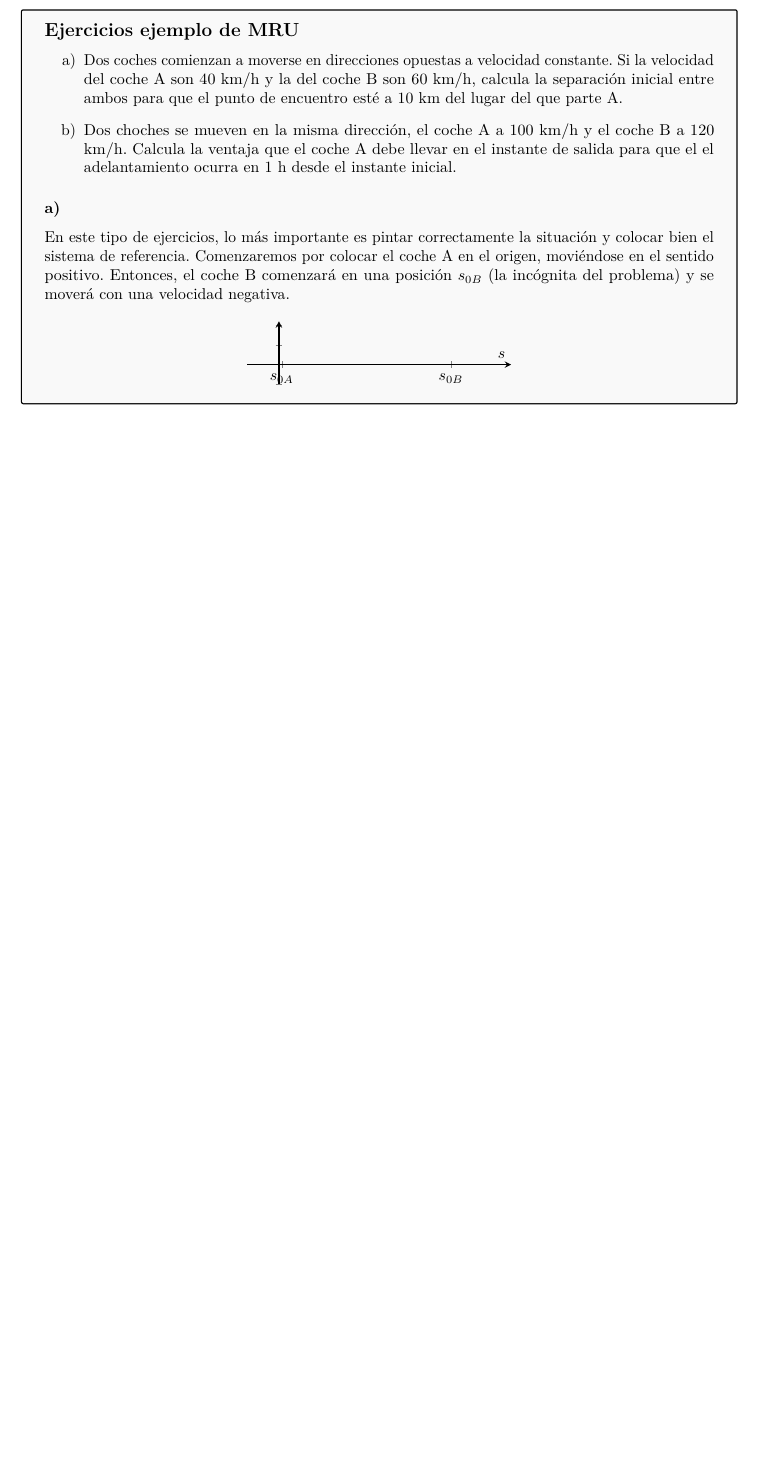
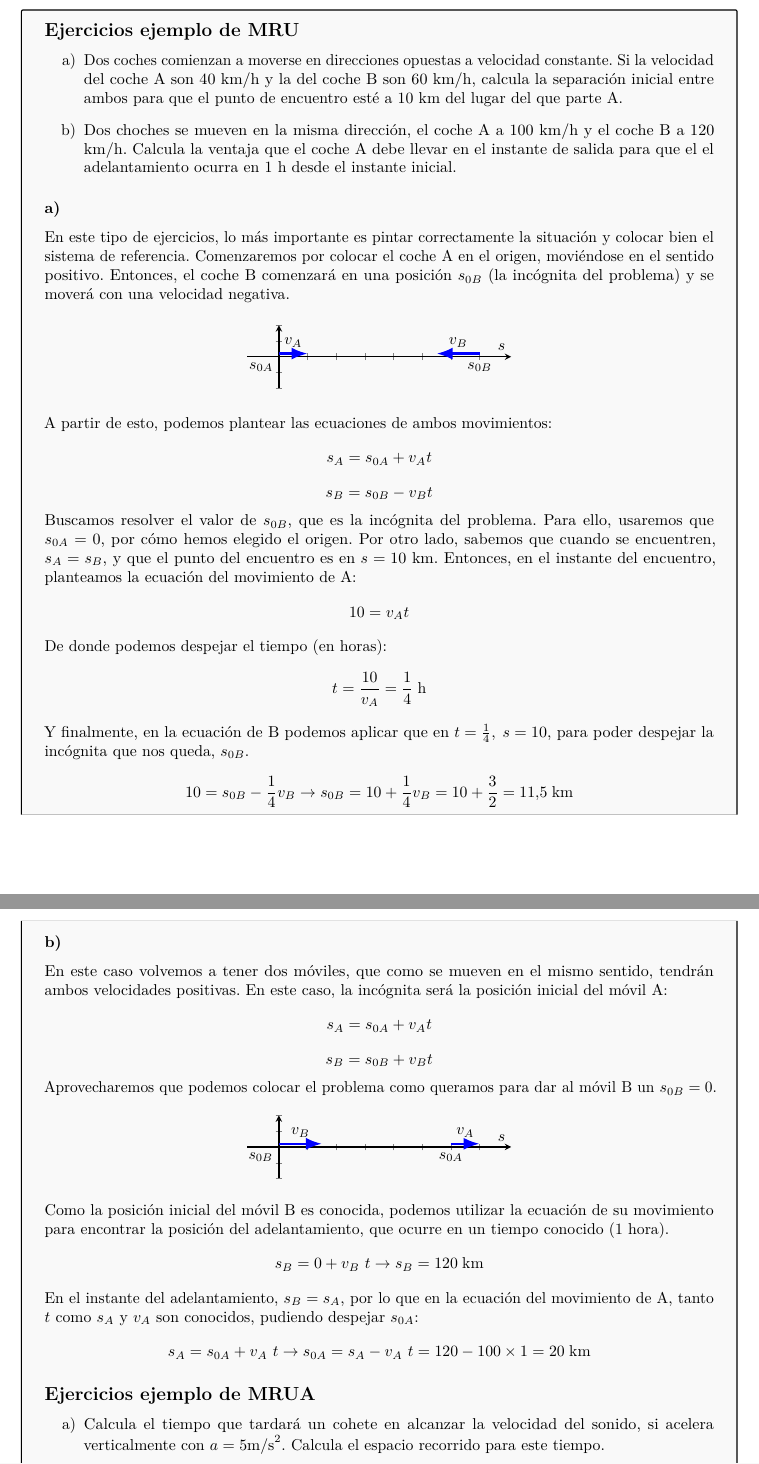
Before and after one commit to Ohmyus/clases-particulares, a LaTeX document (apuntes-fisica/apuntes-cinematica.tex): part of page 7 of 8 before the commit and two parts of pages 7 and 8 of 9 after it, the two joined at a grey line, cut so that both start at the same text, the shorter picture padded with empty space. Compiled offline with pdfLaTeX.

Commit message:
escritos ejercicicios de MRU

```diff
--- a/apuntes-fisica/apuntes-cinematica.tex
+++ b/apuntes-fisica/apuntes-cinematica.tex
@@ -253,14 +253,65 @@ Sin embargo, es importante recordar que esta tercera ecuación es una combinaci
 			\begin{axis}[width=0.5\linewidth,
 					height=0.2\linewidth,
 					xmin=-1.1, xmax=8.1,
-			ymin=-0.5, ymax=1.1,
+					ymin=-0.1, ymax=0.1,
 					axis lines = center,
 					yticklabels=\empty,
 					xlabel = $s$,
-			xtick={0.1, 6},
-			xticklabels={$s_{0A}$, $s_{0B}$},
+					xtick={1, 2, 3, 4, 5, 6, 7},
+					xticklabels=\empty,
 					thick
 				]
+				\node[below left] at (0,0) {$s_{0A}$};
+				\node[below] at (7,0) {$s_{0B}$};
+				\draw[-Latex, draw=blue, ultra thick] (0,0.01) -- (1, 0.01) node[midway, above] {$v_A$};
+				\draw[-Latex, draw=blue, ultra thick] (7,0.01) -- (5.5, 0.01) node[midway, above] {$v_B$};
 			\end{axis}
 		\end{tikzpicture}
 	\end{center}
+
+	A partir de esto, podemos plantear las ecuaciones de ambos movimientos:
+	\[ s_A = s_{0A} + v_A t\]
+	\[ s_B = s_{0B} - v_B t\]
+	Buscamos resolver el valor de $s_{0B}$, que es la incógnita del problema. Para ello, usaremos que $s_{0A} = 0$, por cómo hemos elegido el origen. Por otro lado, sabemos que cuando se encuentren, $s_A = s_B$, y que el punto del encuentro es en $s = 10$ km. Entonces, en el instante del encuentro, planteamos la ecuación del movimiento de A:
+	\[ 10 = v_A t\]
+	De donde podemos despejar el tiempo (en horas):
+	\[ t = \frac{10}{v_A} = \frac1{4}\;\text{h}\]
+	Y finalmente, en la ecuación de B podemos aplicar que en $ t = \frac{1}{4},\; s = 10$, para poder despejar la incógnita que nos queda, $s_{0B}$.
+	\[ 10 = s_{0B} - \frac1{4} v_B \to s_{0B} = 10 + \frac{1}{4}v_B = 10 + \frac3{2} = 11.5\;\text{km}\]
+
+
+	\subsubsection*{b)}
+	En este caso volvemos a tener dos móviles, que como se mueven en el mismo sentido, tendrán ambos velocidades positivas. En este caso, la incógnita será la posición inicial del móvil A:
+	\[ s_A = s_{0A} + v_A t\]
+	\[ s_B = s_{0B} + v_B t\]
+	Aprovecharemos que podemos colocar el problema como queramos para dar al móvil B un $s_{0B} = 0$.
+	\begin{center}
+		\begin{tikzpicture}
+			\begin{axis}[width=0.5\linewidth,
+					height=0.2\linewidth,
+					xmin=-1.1, xmax=8.1,
+					ymin=-0.1, ymax=0.1,
+					axis lines = center,
+					yticklabels=\empty,
+					xlabel = $s$,
+					xtick={1, 2, 3, 4, 5, 6, 7},
+					xticklabels=\empty,
+					thick
+				]
+				\node[below left] at (0,0) {$s_{0B}$};
+				\node[below] at (6,0) {$s_{0A}$};
+				\draw[-Latex, draw=blue, ultra thick] (0,0.01) -- (1.5, 0.01) node[midway, above] {$v_B$};
+				\draw[-Latex, draw=blue, ultra thick] (6,0.01) -- (7, 0.01) node[midway, above] {$v_A$};
+			\end{axis}
+		\end{tikzpicture}
+	\end{center}
+
+	Como la posición inicial del móvil B es conocida, podemos utilizar la ecuación de su movimiento para encontrar la posición del adelantamiento, que ocurre en un tiempo conocido (1 hora).
+	\[s_B = 0 + v_B\ t \to s_B = 120 \; \text{km} \]
+	En el instante del adelantamiento, $s_B = s_A$, por lo que en la ecuación del movimiento de A, tanto $t$ como $s_A$ y $v_A$ son conocidos, pudiendo despejar $s_{0A}$:
+	\[s_A = s_{0A} + v_A\ t \to s_{0A} = s_A - v_A\ t = 120 - 100\times 1 = 20 \; \text{km}\]
+
+	\subsection*{Ejercicios ejemplo de MRUA}
+	\begin{enumerate}[label = \alph*) ]
+		\item Calcula el tiempo que tardará un cohete en alcanzar la velocidad del sonido, si acelera verticalmente con $a = 5 \text{m/s}^2$. Calcula el espacio recorrido para este tiempo.
+		\item Asumiendo que un conductor tarda 2 s en darse cuenta de que hay un obstáculo en la vía, calcula la distancia de seguridad necesaria para parar completamente desde una velocidad de 120 km/h si la frenada máxima del vehículo es de 10 m/s.
```
Also changed, not shown: apuntes-fisica/out/apuntes-cinematica.pdf, apuntes-fisica/apuntes-cinematica.tex (14 more changed lines), 6 other files. Lines whose indentation alone changed are shown as unchanged.
